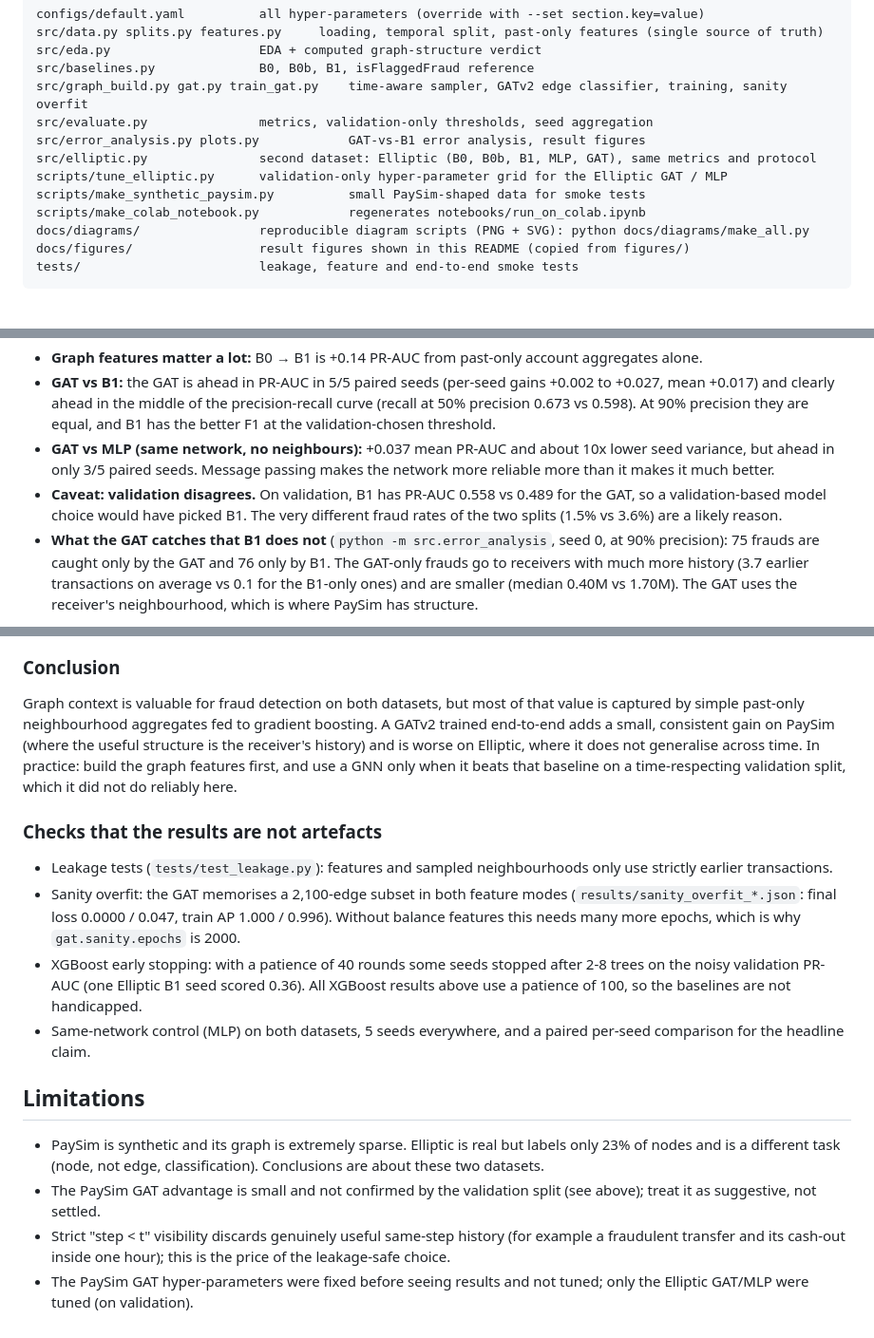
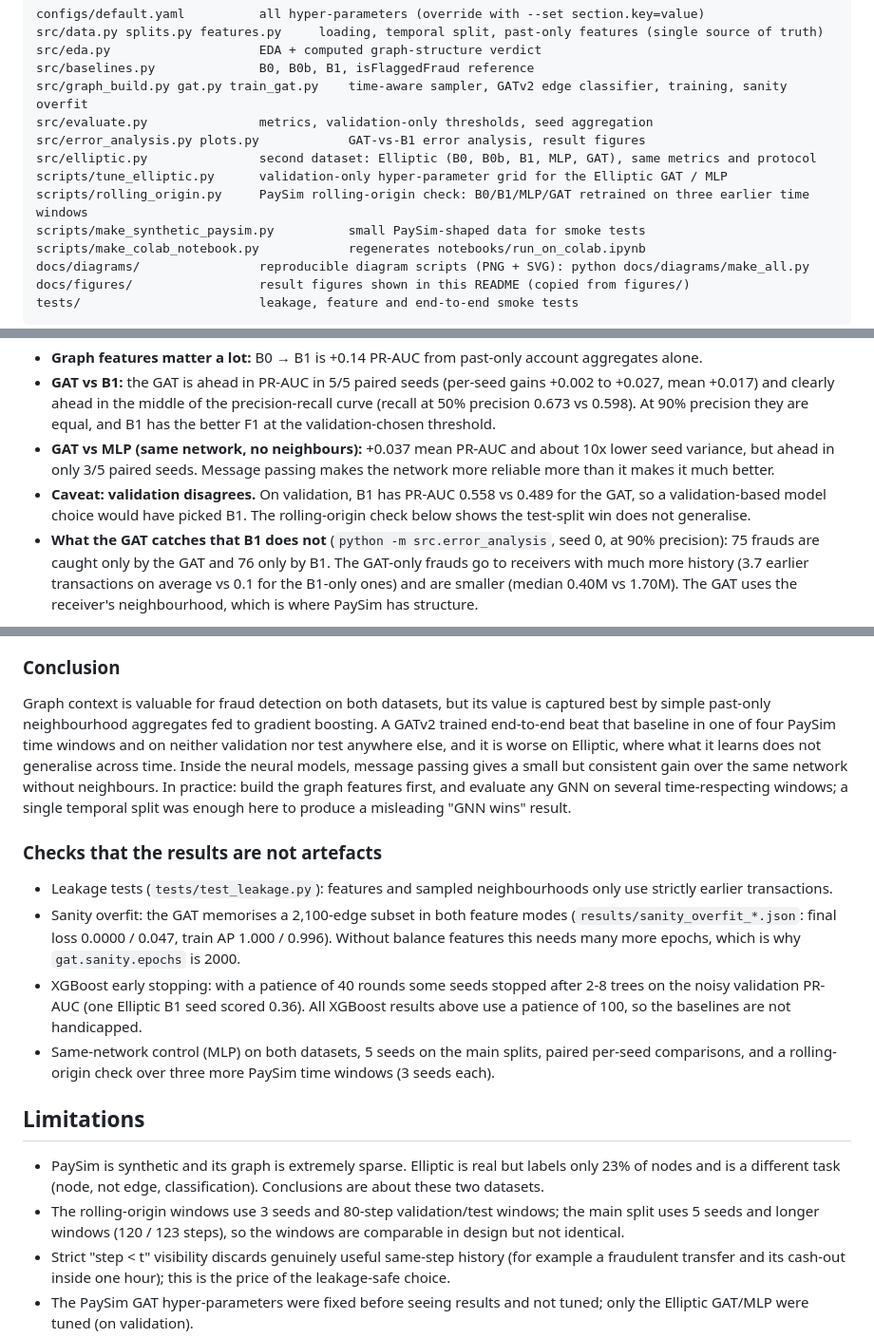
Before and after one commit to rabeeh18/GNN-Based-Fraud-Detection, a Markdown page: README.md, 3 parts joined by grey strips. Shown at 95% size. GitHub-like rendering; blank space fills up the shorter version.

```diff
--- a/README.md
+++ b/README.md
@@ -34,6 +35,7 @@ src/evaluate.py               metrics, validation-only thresholds, seed aggregat
 src/error_analysis.py plots.py            GAT-vs-B1 error analysis, result figures
 src/elliptic.py               second dataset: Elliptic (B0, B0b, B1, MLP, GAT), same metrics and protocol
 scripts/tune_elliptic.py      validation-only hyper-parameter grid for the Elliptic GAT / MLP
+scripts/rolling_origin.py     PaySim rolling-origin check: B0/B1/MLP/GAT retrained on three earlier time windows
 scripts/make_synthetic_paysim.py          small PaySim-shaped data for smoke tests
 scripts/make_colab_notebook.py            regenerates notebooks/run_on_colab.ipynb
 docs/diagrams/                reproducible diagram scripts (PNG + SVG): python docs/diagrams/make_all.py
@@ -152,7 +154,7 @@ How to read it:
 * **GAT vs MLP (same network, no neighbours):** +0.037 mean PR-AUC and about 10x lower seed variance, but ahead in only
   3/5 paired seeds. Message passing makes the network more reliable more than it makes it much better.
 * **Caveat: validation disagrees.** On validation, B1 has PR-AUC 0.558 vs 0.489 for the GAT, so a validation-based
-  model choice would have picked B1. The very different fraud rates of the two splits (1.5% vs 3.6%) are a likely reason.
+  model choice would have picked B1. The rolling-origin check below shows the test-split win does not generalise.
 * **What the GAT catches that B1 does not** (`python -m src.error_analysis`, seed 0, at 90% precision): 75 frauds are
   caught only by the GAT and 76 only by B1. The GAT-only frauds go to receivers with much more history (3.7 earlier
   transactions on average vs 0.1 for the B1-only ones) and are smaller (median 0.40M vs 1.70M). The GAT uses the
@@ -188,11 +211,12 @@ grid on **validation** PR-AUC only (`scripts/tune_elliptic.py`, results in `resu
 
 ### Conclusion
 
-Graph context is valuable for fraud detection on both datasets, but most of that value is captured by simple
-past-only neighbourhood aggregates fed to gradient boosting. A GATv2 trained end-to-end adds a small, consistent gain
-on PaySim (where the useful structure is the receiver's history) and is worse on Elliptic, where it does not
-generalise across time. In practice: build the graph features first, and use a GNN only when it beats that baseline on
-a time-respecting validation split, which it did not do reliably here.
+Graph context is valuable for fraud detection on both datasets, but its value is captured best by simple past-only
+neighbourhood aggregates fed to gradient boosting. A GATv2 trained end-to-end beat that baseline in one of four PaySim
+time windows and on neither validation nor test anywhere else, and it is worse on Elliptic, where what it learns
+does not generalise across time. Inside the neural models, message passing gives a small but consistent gain over the
+same network without neighbours. In practice: build the graph features first, and evaluate any GNN on several
+time-respecting windows; a single temporal split was enough here to produce a misleading "GNN wins" result.
 
 ### Checks that the results are not artefacts
 
@@ -202,13 +226,15 @@ a time-respecting validation split, which it did not do reliably here.
   `gat.sanity.epochs` is 2000.
 * XGBoost early stopping: with a patience of 40 rounds some seeds stopped after 2-8 trees on the noisy validation
   PR-AUC (one Elliptic B1 seed scored 0.36). All XGBoost results above use a patience of 100, so the baselines are not handicapped.
-* Same-network control (MLP) on both datasets, 5 seeds everywhere, and a paired per-seed comparison for the headline claim.
+* Same-network control (MLP) on both datasets, 5 seeds on the main splits, paired per-seed comparisons, and a
+  rolling-origin check over three more PaySim time windows (3 seeds each).
 
 ## Limitations
 
 * PaySim is synthetic and its graph is extremely sparse. Elliptic is real but labels only 23% of nodes and is a
   different task (node, not edge, classification). Conclusions are about these two datasets.
-* The PaySim GAT advantage is small and not confirmed by the validation split (see above); treat it as suggestive, not settled.
+* The rolling-origin windows use 3 seeds and 80-step validation/test windows; the main split uses 5 seeds and longer
+  windows (120 / 123 steps), so the windows are comparable in design but not identical.
 * Strict "step < t" visibility discards genuinely useful same-step history (for example a fraudulent transfer and its
   cash-out inside one hour); this is the price of the leakage-safe choice.
 * The PaySim GAT hyper-parameters were fixed before seeing results and not tuned; only the Elliptic GAT/MLP were tuned (on validation).
```
Also changed, not shown: other parts of README.md (+30 -7 lines), HANDOFF.md (+8 -7 lines), docs/figures/rolling_origin.png (added), 6 other files.
